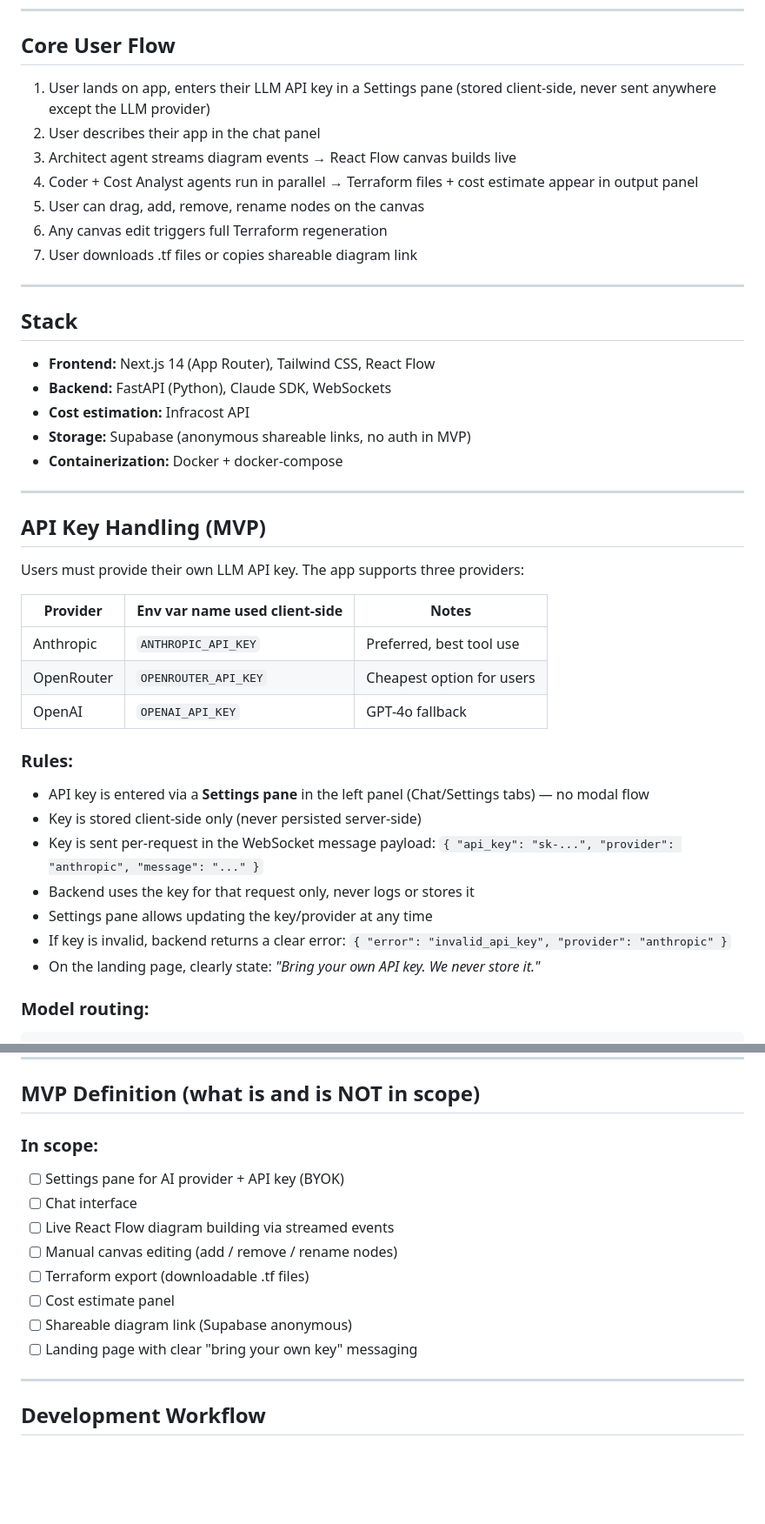
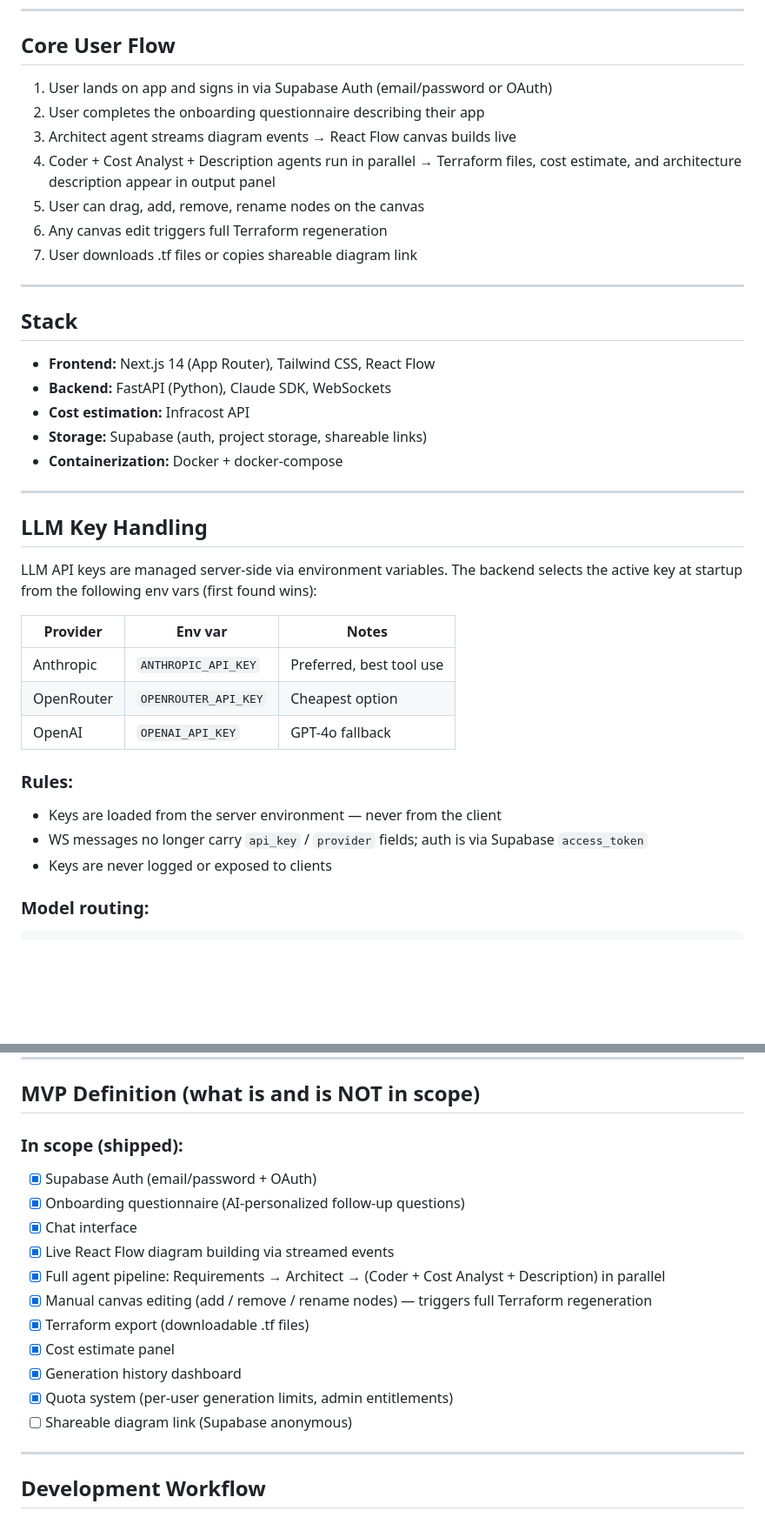
Before and after one commit to pelazas/drawtocloud, a Markdown page: CLAUDE.md, 2 parts joined by grey strips. Shown at 87% size. GitHub-like rendering; blank space fills up the shorter version.

````diff
--- a/CLAUDE.md
+++ b/CLAUDE.md
@@ -28,10 +28,10 @@ Before writing any code, read the relevant documents. These are not optional —
 ---
 
 ## Core User Flow
-1. User lands on app, enters their LLM API key in a Settings pane (stored client-side, never sent anywhere except the LLM provider)
-2. User describes their app in the chat panel
+1. User lands on app and signs in via Supabase Auth (email/password or OAuth)
+2. User completes the onboarding questionnaire describing their app
 3. Architect agent streams diagram events → React Flow canvas builds live
-4. Coder + Cost Analyst agents run in parallel → Terraform files + cost estimate appear in output panel
+4. Coder + Cost Analyst + Description agents run in parallel → Terraform files, cost estimate, and architecture description appear in output panel
 5. User can drag, add, remove, rename nodes on the canvas
 6. Any canvas edit triggers full Terraform regeneration
 7. User downloads .tf files or copies shareable diagram link
@@ -42,29 +42,25 @@ Before writing any code, read the relevant documents. These are not optional —
 - **Frontend:** Next.js 14 (App Router), Tailwind CSS, React Flow
 - **Backend:** FastAPI (Python), Claude SDK, WebSockets
 - **Cost estimation:** Infracost API
-- **Storage:** Supabase (anonymous shareable links, no auth in MVP)
+- **Storage:** Supabase (auth, project storage, shareable links)
 - **Containerization:** Docker + docker-compose
 
 ---
 
-## API Key Handling (MVP)
+## LLM Key Handling
 
-Users must provide their own LLM API key. The app supports three providers:
+LLM API keys are managed server-side via environment variables. The backend selects the active key at startup from the following env vars (first found wins):
 
-| Provider | Env var name used client-side | Notes |
+| Provider | Env var | Notes |
 |---|---|---|
 | Anthropic | `ANTHROPIC_API_KEY` | Preferred, best tool use |
-| OpenRouter | `OPENROUTER_API_KEY` | Cheapest option for users |
+| OpenRouter | `OPENROUTER_API_KEY` | Cheapest option |
 | OpenAI | `OPENAI_API_KEY` | GPT-4o fallback |
 
 ### Rules:
-- API key is entered via a **Settings pane** in the left panel (Chat/Settings tabs) — no modal flow
-- Key is stored client-side only (never persisted server-side)
-- Key is sent per-request in the WebSocket message payload: `{ "api_key": "sk-...", "provider": "anthropic", "message": "..." }`
-- Backend uses the key for that request only, never logs or stores it
-- Settings pane allows updating the key/provider at any time
-- If key is invalid, backend returns a clear error: `{ "error": "invalid_api_key", "provider": "anthropic" }`
-- On the landing page, clearly state: *"Bring your own API key. We never store it."*
+- Keys are loaded from the server environment — never from the client
+- WS messages no longer carry `api_key` / `provider` fields; auth is via Supabase `access_token`
+- Keys are never logged or exposed to clients
 
 ### Model routing:
 ```python
@@ -200,15 +199,18 @@ drawtocloud/
 
 ## MVP Definition (what is and is NOT in scope)
 
-### In scope:
-- [ ] Settings pane for AI provider + API key (BYOK)
-- [ ] Chat interface
-- [ ] Live React Flow diagram building via streamed events
-- [ ] Manual canvas editing (add / remove / rename nodes)
-- [ ] Terraform export (downloadable .tf files)
-- [ ] Cost estimate panel
+### In scope (shipped):
+- [x] Supabase Auth (email/password + OAuth)
+- [x] Onboarding questionnaire (AI-personalized follow-up questions)
+- [x] Chat interface
+- [x] Live React Flow diagram building via streamed events
+- [x] Full agent pipeline: Requirements → Architect → (Coder + Cost Analyst + Description) in parallel
+- [x] Manual canvas editing (add / remove / rename nodes) — triggers full Terraform regeneration
+- [x] Terraform export (downloadable .tf files)
+- [x] Cost estimate panel
+- [x] Generation history dashboard
+- [x] Quota system (per-user generation limits, admin entitlements)
 - [ ] Shareable diagram link (Supabase anonymous)
-- [ ] Landing page with clear "bring your own key" messaging
 
 ---
 
````
Also changed, not shown: other parts of CLAUDE.md (+21 -31 lines), documents/platform-docs.md (+48 -41 lines), documents/vision.md (+13 -7 lines).
